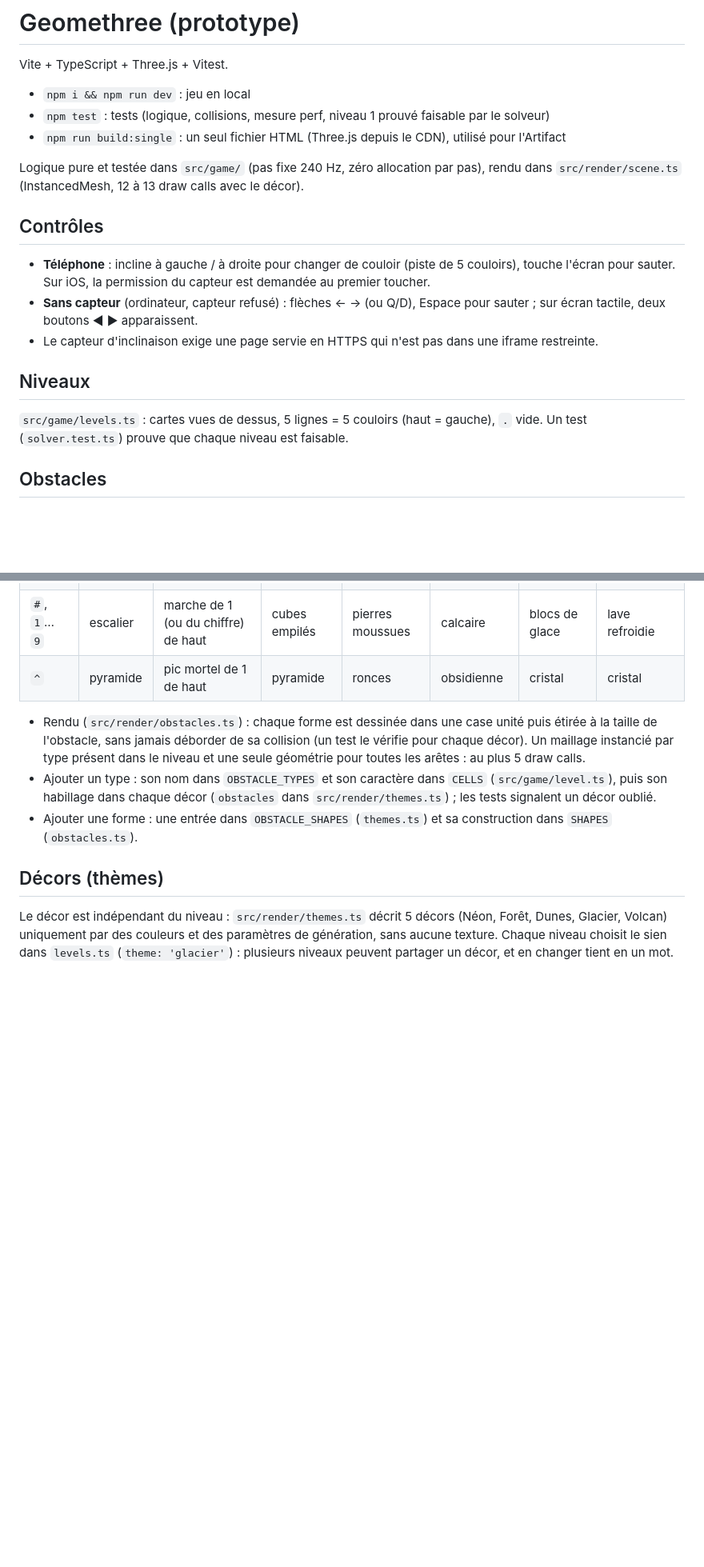
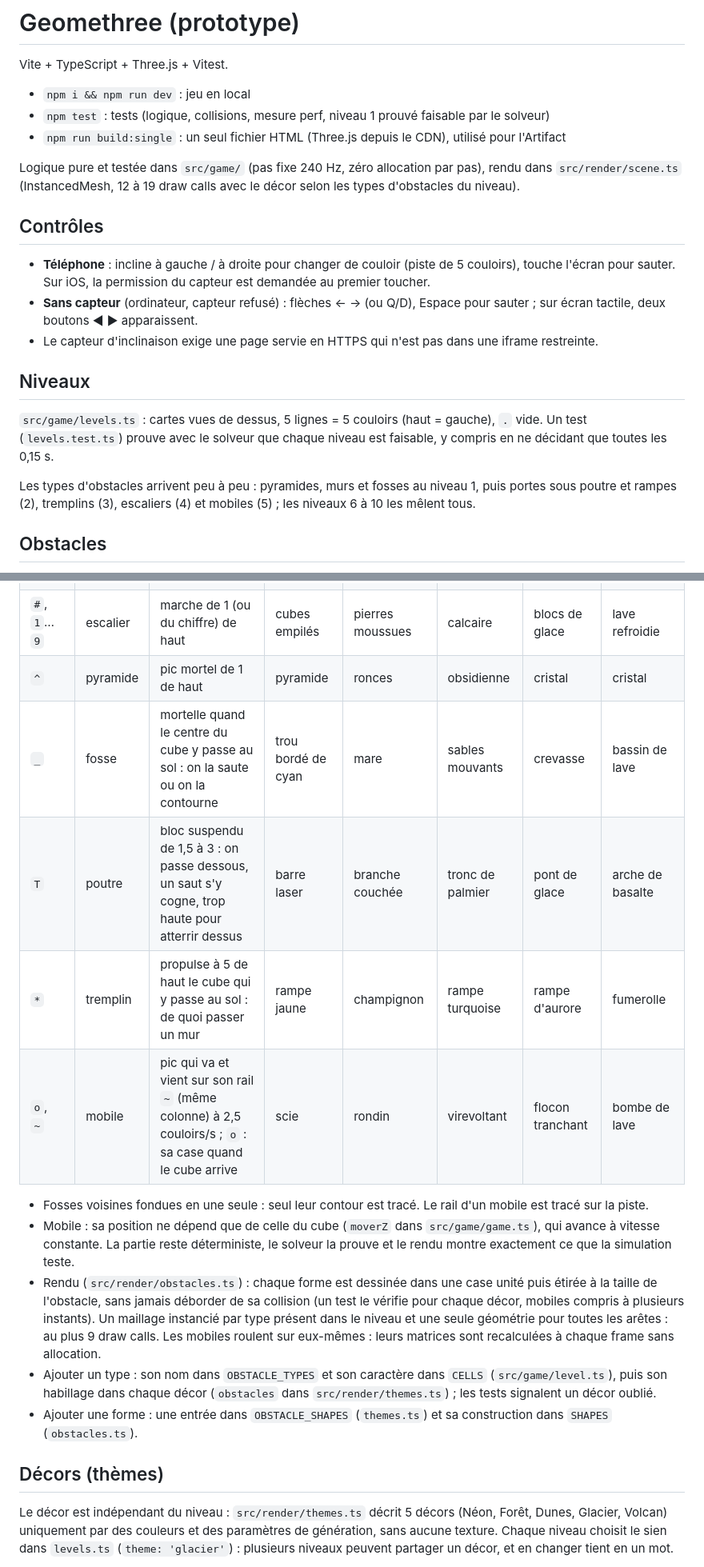
Before and after one commit to qnope/Geomethree, a Markdown page: README.md, 2 parts joined by grey strips. Shown at 80% size. GitHub-like rendering; blank space fills up the shorter version.

Commit message:
README : les 8 types d'obstacles, leur habillage par décor et l'arrivée des types dans les niveaux
Co-Authored-By: Claude Opus 5.5 <noreply@anthropic.com>
Claude-Session: https://claude.ai/code/session_01LKCq8LrJQE6KnbcfTECzbt

```diff
--- a/README.md
+++ b/README.md
@@ -7,7 +7,7 @@ Vite + TypeScript + Three.js + Vitest.
 - `npm run build:single` : un seul fichier HTML (Three.js depuis le CDN), utilisé pour l'Artifact
 
 Logique pure et testée dans `src/game/` (pas fixe 240 Hz, zéro allocation par pas),
-rendu dans `src/render/scene.ts` (InstancedMesh, 12 à 13 draw calls avec le décor).
+rendu dans `src/render/scene.ts` (InstancedMesh, 12 à 19 draw calls avec le décor selon les types d'obstacles du niveau).
 
 ## Contrôles
 
@@ -17,7 +17,11 @@ rendu dans `src/render/scene.ts` (InstancedMesh, 12 à 13 draw calls avec le dé
 
 ## Niveaux
 
-`src/game/levels.ts` : cartes vues de dessus, 5 lignes = 5 couloirs (haut = gauche), `.` vide. Un test (`solver.test.ts`) prouve que chaque niveau est faisable.
+`src/game/levels.ts` : cartes vues de dessus, 5 lignes = 5 couloirs (haut = gauche), `.` vide. Un test (`levels.test.ts`) prouve
+avec le solveur que chaque niveau est faisable, y compris en ne décidant que toutes les 0,15 s.
+
+Les types d'obstacles arrivent peu à peu : pyramides, murs et fosses au niveau 1, puis portes sous poutre et rampes (2),
+tremplins (3), escaliers (4) et mobiles (5) ; les niveaux 6 à 10 les mêlent tous.
 
 ## Obstacles
 
@@ -30,10 +34,18 @@ le dessine à sa façon : un même niveau se joue à l'identique dans n'importe
 | `=` | rampe | bloc de 2 de haut, on roule dessus | cube | planches | terre cuite | bloc bleu | dalle de lave |
 | `#`, `1`…`9` | escalier | marche de 1 (ou du chiffre) de haut | cubes empilés | pierres moussues | calcaire | blocs de glace | lave refroidie |
 | `^` | pyramide | pic mortel de 1 de haut | pyramide | ronces | obsidienne | cristal | cristal |
+| `_` | fosse | mortelle quand le centre du cube y passe au sol : on la saute ou on la contourne | trou bordé de cyan | mare | sables mouvants | crevasse | bassin de lave |
+| `T` | poutre | bloc suspendu de 1,5 à 3 : on passe dessous, un saut s'y cogne, trop haute pour atterrir dessus | barre laser | branche couchée | tronc de palmier | pont de glace | arche de basalte |
+| `*` | tremplin | propulse à 5 de haut le cube qui y passe au sol : de quoi passer un mur | rampe jaune | champignon | rampe turquoise | rampe d'aurore | fumerolle |
+| `o`, `~` | mobile | pic qui va et vient sur son rail `~` (même colonne) à 2,5 couloirs/s ; `o` : sa case quand le cube arrive | scie | rondin | virevoltant | flocon tranchant | bombe de lave |
 
+- Fosses voisines fondues en une seule : seul leur contour est tracé. Le rail d'un mobile est tracé sur la piste.
+- Mobile : sa position ne dépend que de celle du cube (`moverZ` dans `src/game/game.ts`), qui avance à vitesse
+  constante. La partie reste déterministe, le solveur la prouve et le rendu montre exactement ce que la simulation teste.
 - Rendu (`src/render/obstacles.ts`) : chaque forme est dessinée dans une case unité puis étirée à la taille de
-  l'obstacle, sans jamais déborder de sa collision (un test le vérifie pour chaque décor). Un maillage instancié par
-  type présent dans le niveau et une seule géométrie pour toutes les arêtes : au plus 5 draw calls.
+  l'obstacle, sans jamais déborder de sa collision (un test le vérifie pour chaque décor, mobiles compris à plusieurs
+  instants). Un maillage instancié par type présent dans le niveau et une seule géométrie pour toutes les arêtes :
+  au plus 9 draw calls. Les mobiles roulent sur eux-mêmes : leurs matrices sont recalculées à chaque frame sans allocation.
 - Ajouter un type : son nom dans `OBSTACLE_TYPES` et son caractère dans `CELLS` (`src/game/level.ts`), puis son
   habillage dans chaque décor (`obstacles` dans `src/render/themes.ts`) ; les tests signalent un décor oublié.
 - Ajouter une forme : une entrée dans `OBSTACLE_SHAPES` (`themes.ts`) et sa construction dans `SHAPES` (`obstacles.ts`).
```
